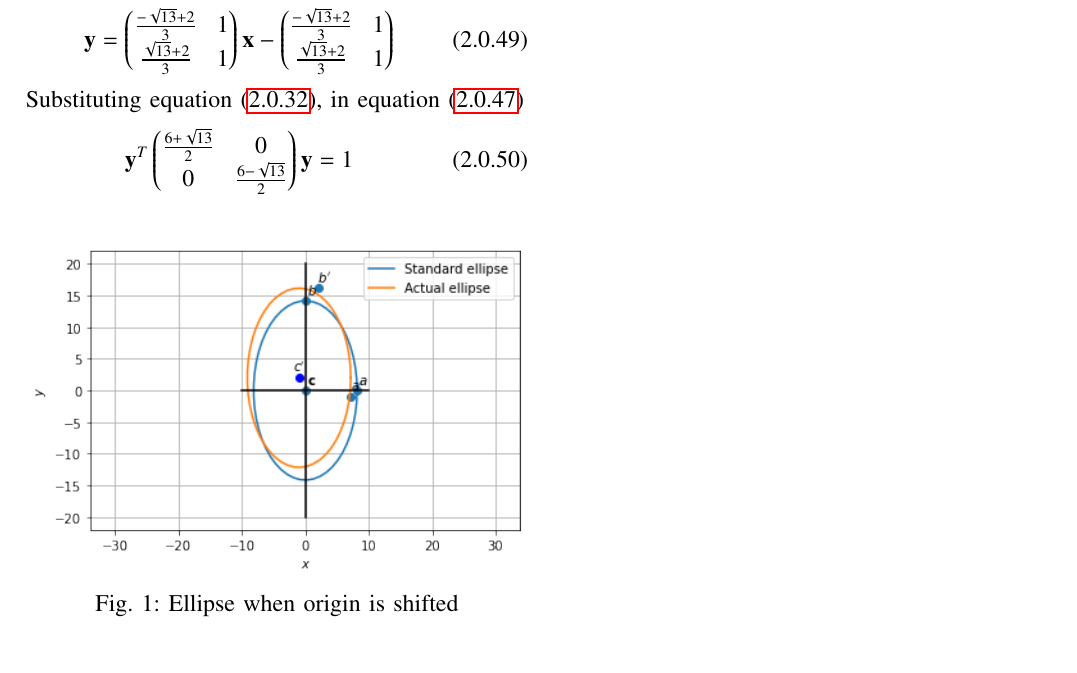
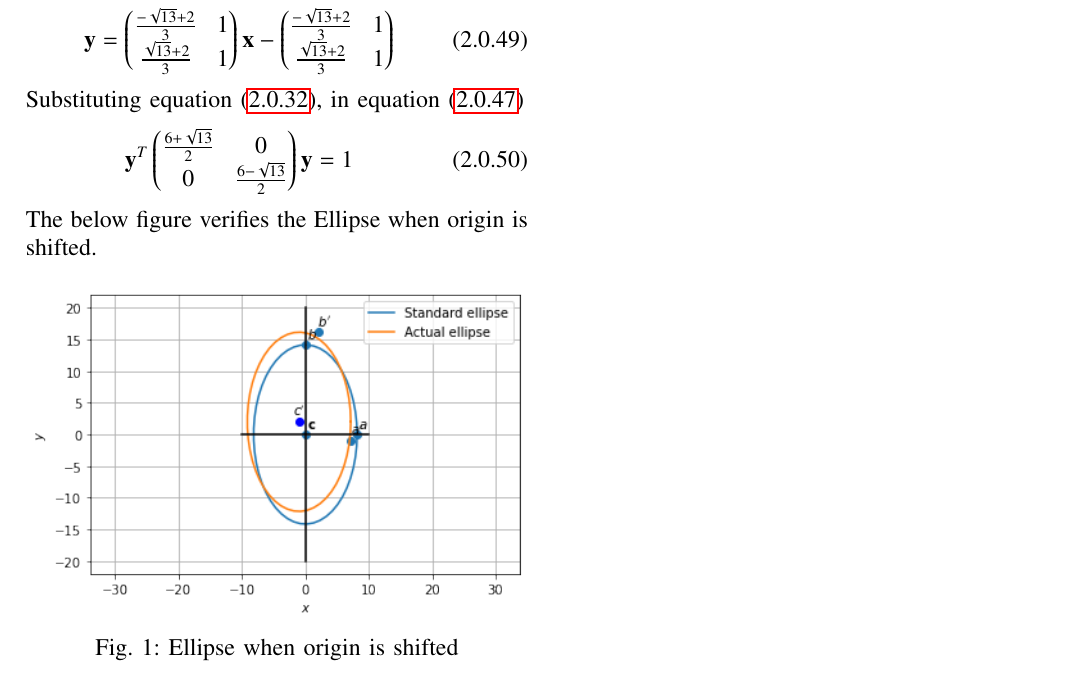
Before and after one commit to shivangi-975/EE5609-Matrix_Theory, a LaTeX problem sheet (Assignment6/Assignment6.tex): part of page 3 of 3, cut so that both start at the same text. Compiled offline with pdfLaTeX.

Commit message:
Update Assignment6.tex

```diff
--- a/Assignment6/Assignment6.tex
+++ b/Assignment6/Assignment6.tex
@@ -533,6 +533,7 @@ Substituting  equation \eqref{d}, in equation \eqref{t}
      0 &\frac{6-\sqrt{13}}{2}
     }\vec{y}=1
 \end{align}
+The below figure verifies the Ellipse when origin is shifted.
 \renewcommand{\thefigure}{1}
 \begin{figure}[h]
     \centering
```
